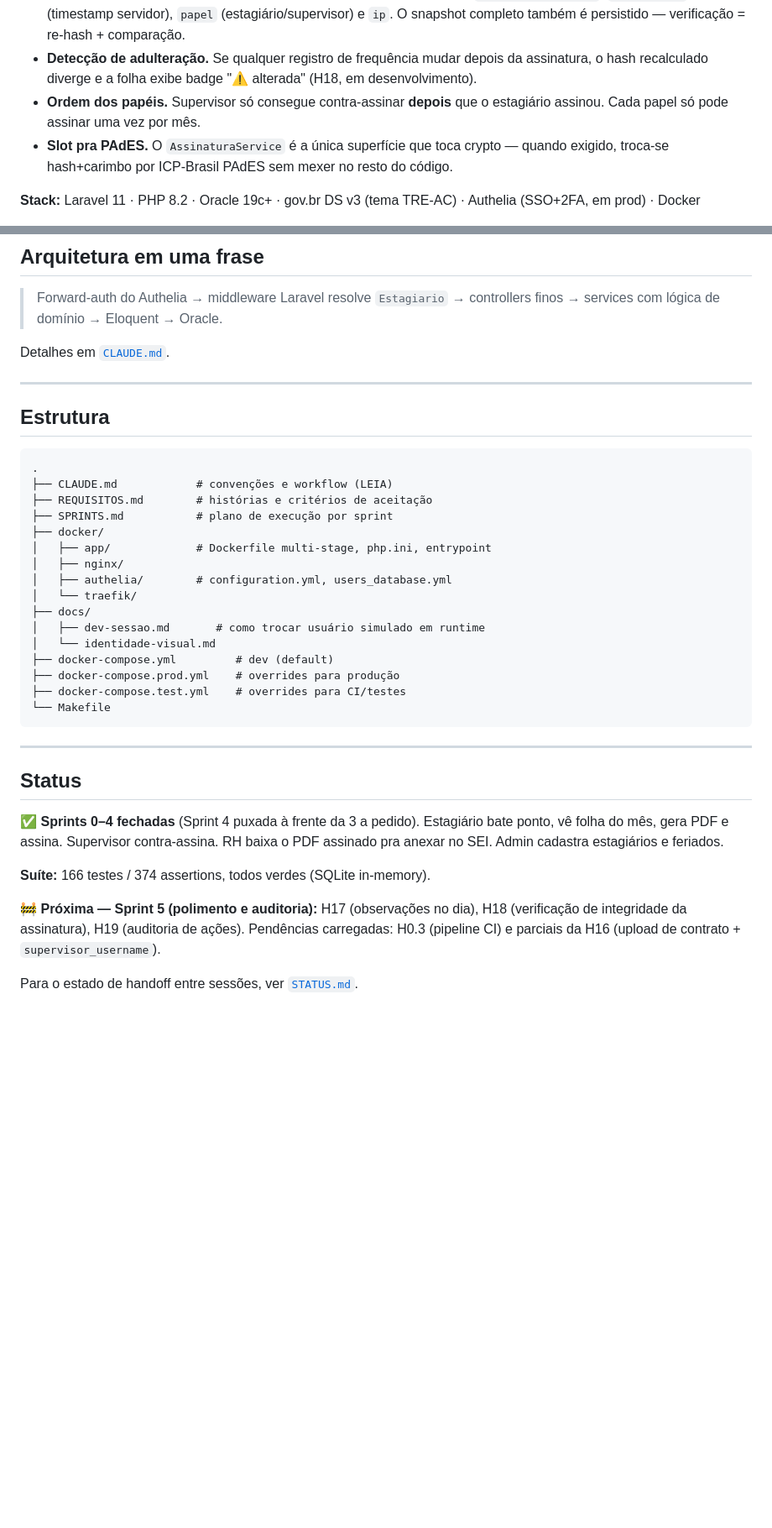
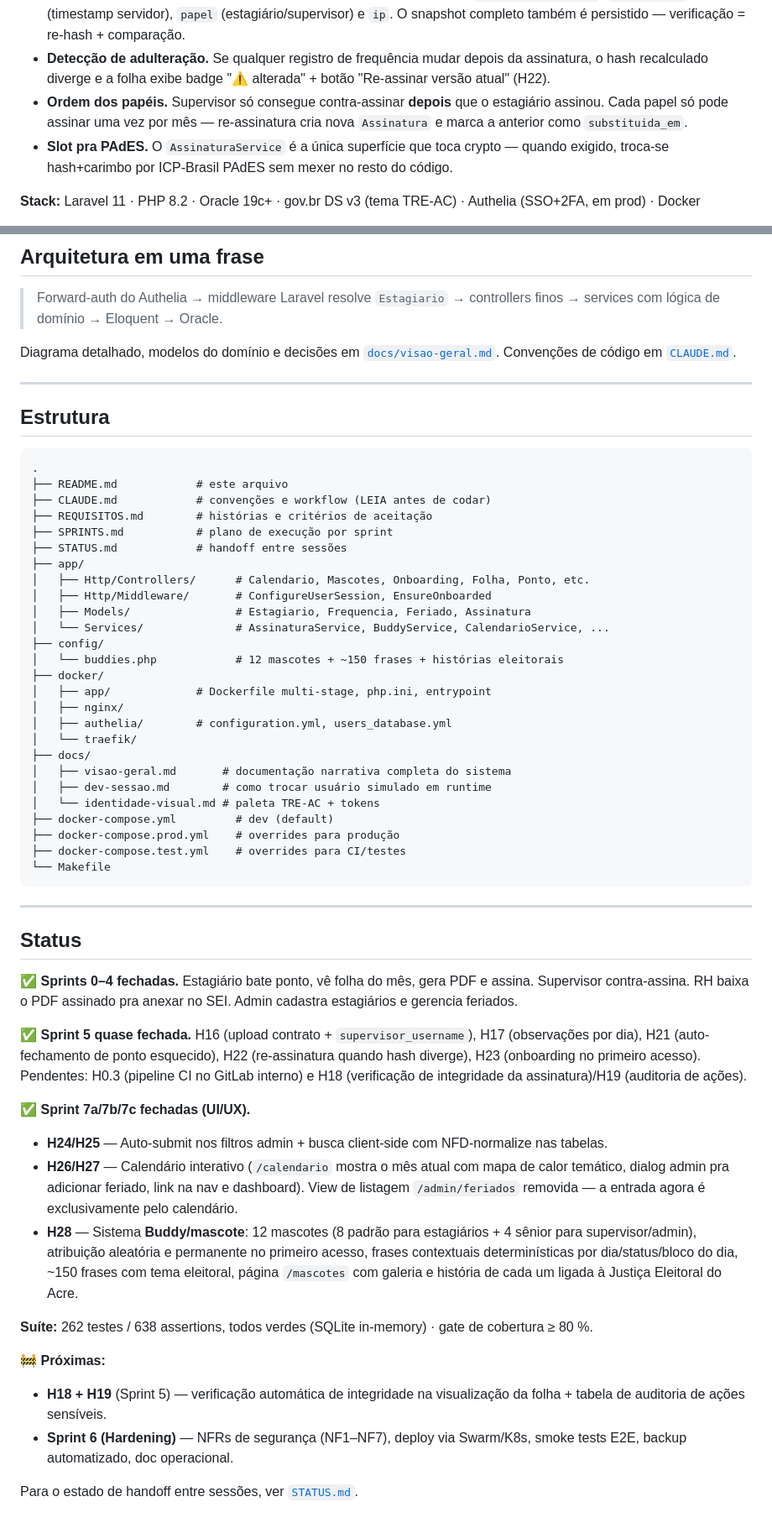
Before and after one commit to luqalefe/bena, a Markdown page: README.md, 2 parts joined by grey strips. Shown at 84% size. GitHub-like rendering; blank space fills up the shorter version.

Commit message:
docs(readme): atualizar para refletir Bena + Sprint 5/7 + buddy
- Titulo "Ponto" -> "Bena" com origem do nome em Hatxa Kui
- Link em destaque pra docs/visao-geral.md (referencia narrativa completa)
- Visao geral expandida: calendario interativo, sistema buddy, onboarding
- Suite atualizada: 166/374 -> 262/638 (gate >= 80%)
- Detecao de adulteracao com referencia a H22 (re-assinatura)
- Estrutura inclui config/buddies.php e docs/visao-geral.md
- Status atualizado: Sprint 5 quase fechada (H16/H17/H21/H22/H23 done),
  Sprint 7a/7b/7c fechadas (H24-H28)
- Tabela de usuarios sugeridos corrigida (marco.dev como supervisor,
  rh.admin como admin)

Co-Authored-By: Claude Opus 4.7 (1M context) <noreply@anthropic.com>

````diff
--- a/README.md
+++ b/README.md
@@ -34,9 +54,11 @@ então o "quem assinou" é confiável sem precisar de token criptográfico.
   persistido — verificação = re-hash + comparação.
 - **Detecção de adulteração.** Se qualquer registro de frequência mudar
   depois da assinatura, o hash recalculado diverge e a folha exibe
-  badge "⚠ alterada" (H18, em desenvolvimento).
+  badge "⚠ alterada" + botão "Re-assinar versão atual" (H22).
 - **Ordem dos papéis.** Supervisor só consegue contra-assinar **depois**
-  que o estagiário assinou. Cada papel só pode assinar uma vez por mês.
+  que o estagiário assinou. Cada papel só pode assinar uma vez por mês —
+  re-assinatura cria nova `Assinatura` e marca a anterior como
+  `substituida_em`.
 - **Slot pra PAdES.** O `AssinaturaService` é a única superfície que
   toca crypto — quando exigido, troca-se hash+carimbo por ICP-Brasil
   PAdES sem mexer no resto do código.
@@ -120,7 +142,9 @@ make ci              # simula pipeline de CI localmente
 > Forward-auth do Authelia → middleware Laravel resolve `Estagiario` →
 > controllers finos → services com lógica de domínio → Eloquent → Oracle.
 
-Detalhes em [`CLAUDE.md`](./CLAUDE.md).
+Diagrama detalhado, modelos do domínio e decisões em
+[`docs/visao-geral.md`](./docs/visao-geral.md). Convenções de código em
+[`CLAUDE.md`](./CLAUDE.md).
 
 ---
 
@@ -128,17 +152,27 @@ Detalhes em [`CLAUDE.md`](./CLAUDE.md).
 
 ```
 .
-├── CLAUDE.md            # convenções e workflow (LEIA)
+├── README.md            # este arquivo
+├── CLAUDE.md            # convenções e workflow (LEIA antes de codar)
 ├── REQUISITOS.md        # histórias e critérios de aceitação
 ├── SPRINTS.md           # plano de execução por sprint
+├── STATUS.md            # handoff entre sessões
+├── app/
+│   ├── Http/Controllers/      # Calendario, Mascotes, Onboarding, Folha, Ponto, etc.
+│   ├── Http/Middleware/       # ConfigureUserSession, EnsureOnboarded
+│   ├── Models/                # Estagiario, Frequencia, Feriado, Assinatura
+│   └── Services/              # AssinaturaService, BuddyService, CalendarioService, ...
+├── config/
+│   └── buddies.php            # 12 mascotes + ~150 frases + histórias eleitorais
 ├── docker/
 │   ├── app/             # Dockerfile multi-stage, php.ini, entrypoint
 │   ├── nginx/
 │   ├── authelia/        # configuration.yml, users_database.yml
 │   └── traefik/
 ├── docs/
-│   ├── dev-sessao.md       # como trocar usuário simulado em runtime
-│   └── identidade-visual.md
+│   ├── visao-geral.md       # documentação narrativa completa do sistema
+│   ├── dev-sessao.md        # como trocar usuário simulado em runtime
+│   └── identidade-visual.md # paleta TRE-AC + tokens
 ├── docker-compose.yml         # dev (default)
 ├── docker-compose.prod.yml    # overrides para produção
 ├── docker-compose.test.yml    # overrides para CI/testes
@@ -149,15 +183,37 @@ Detalhes em [`CLAUDE.md`](./CLAUDE.md).
 
 ## Status
 
-✅ **Sprints 0–4 fechadas** (Sprint 4 puxada à frente da 3 a pedido). Estagiário
-bate ponto, vê folha do mês, gera PDF e assina. Supervisor contra-assina. RH
-baixa o PDF assinado pra anexar no SEI. Admin cadastra estagiários e feriados.
+✅ **Sprints 0–4 fechadas.** Estagiário bate ponto, vê folha do mês, gera
+PDF e assina. Supervisor contra-assina. RH baixa o PDF assinado pra
+anexar no SEI. Admin cadastra estagiários e gerencia feriados.
 
-**Suíte:** 166 testes / 374 assertions, todos verdes (SQLite in-memory).
+✅ **Sprint 5 quase fechada.** H16 (upload contrato + `supervisor_username`),
+H17 (observações por dia), H21 (auto-fechamento de ponto esquecido), H22
+(re-assinatura quando hash diverge), H23 (onboarding no primeiro acesso).
+Pendentes: H0.3 (pipeline CI no GitLab interno) e H18 (verificação de
+integridade da assinatura)/H19 (auditoria de ações).
 
-🚧 **Próxima — Sprint 5 (polimento e auditoria):** H17 (observações no dia),
-H18 (verificação de integridade da assinatura), H19 (auditoria de ações).
-Pendências carregadas: H0.3 (pipeline CI) e parciais da H16 (upload de
-contrato + `supervisor_username`).
+✅ **Sprint 7a/7b/7c fechadas (UI/UX).**
+- **H24/H25** — Auto-submit nos filtros admin + busca client-side com
+  NFD-normalize nas tabelas.
+- **H26/H27** — Calendário interativo (`/calendario` mostra o mês atual
+  com mapa de calor temático, dialog admin pra adicionar feriado, link
+  na nav e dashboard). View de listagem `/admin/feriados` removida — a
+  entrada agora é exclusivamente pelo calendário.
+- **H28** — Sistema **Buddy/mascote**: 12 mascotes (8 padrão para
+  estagiários + 4 sênior para supervisor/admin), atribuição aleatória
+  e permanente no primeiro acesso, frases contextuais determinísticas
+  por dia/status/bloco do dia, ~150 frases com tema eleitoral, página
+  `/mascotes` com galeria e história de cada um ligada à Justiça
+  Eleitoral do Acre.
+
+**Suíte:** 262 testes / 638 assertions, todos verdes (SQLite in-memory) ·
+gate de cobertura ≥ 80 %.
+
+🚧 **Próximas:**
+- **H18 + H19** (Sprint 5) — verificação automática de integridade na
+  visualização da folha + tabela de auditoria de ações sensíveis.
+- **Sprint 6 (Hardening)** — NFRs de segurança (NF1–NF7), deploy via
+  Swarm/K8s, smoke tests E2E, backup automatizado, doc operacional.
 
 Para o estado de handoff entre sessões, ver [`STATUS.md`](./STATUS.md).
````
Also changed, not shown: other parts of README.md (+23 -3 lines).
